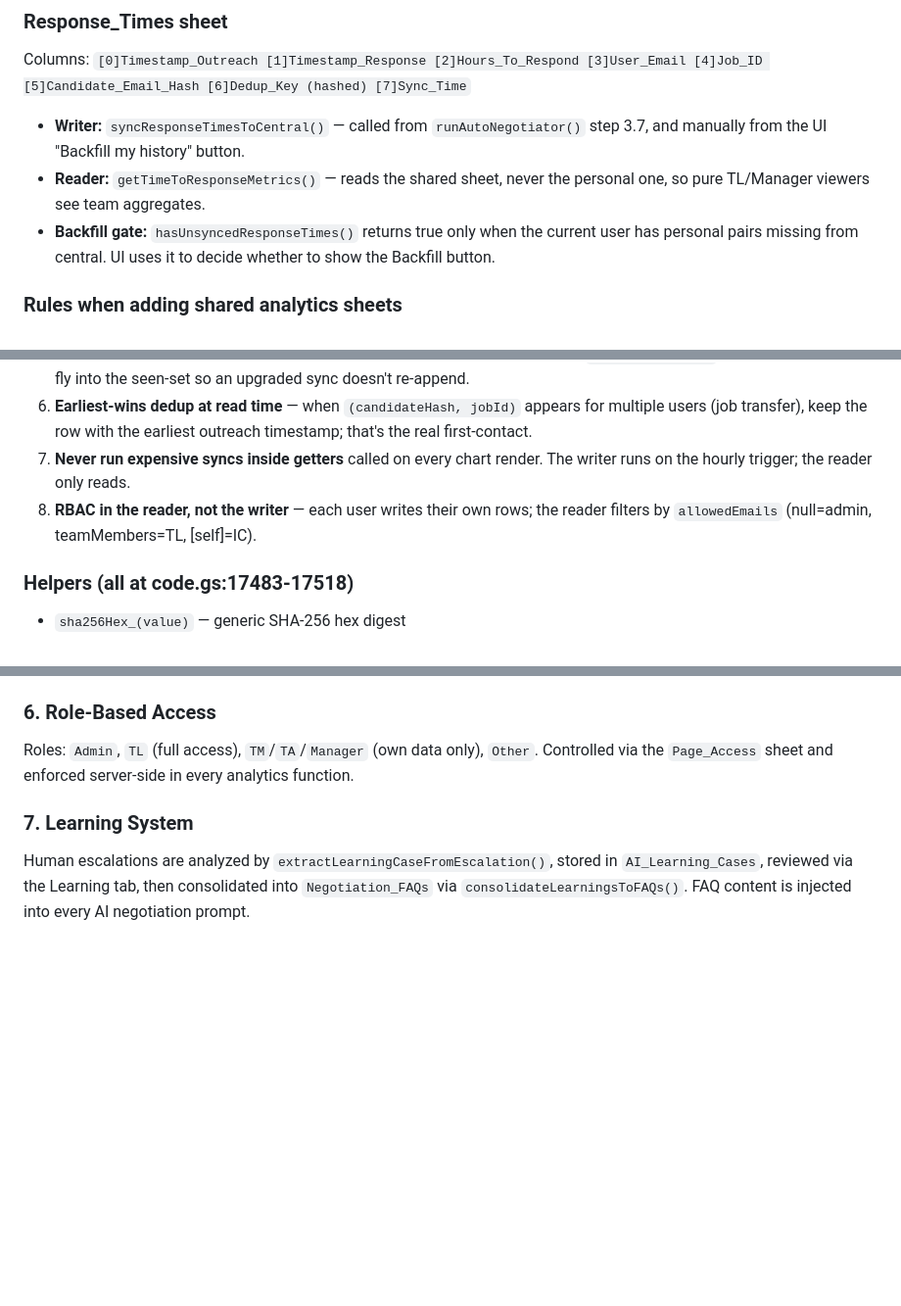
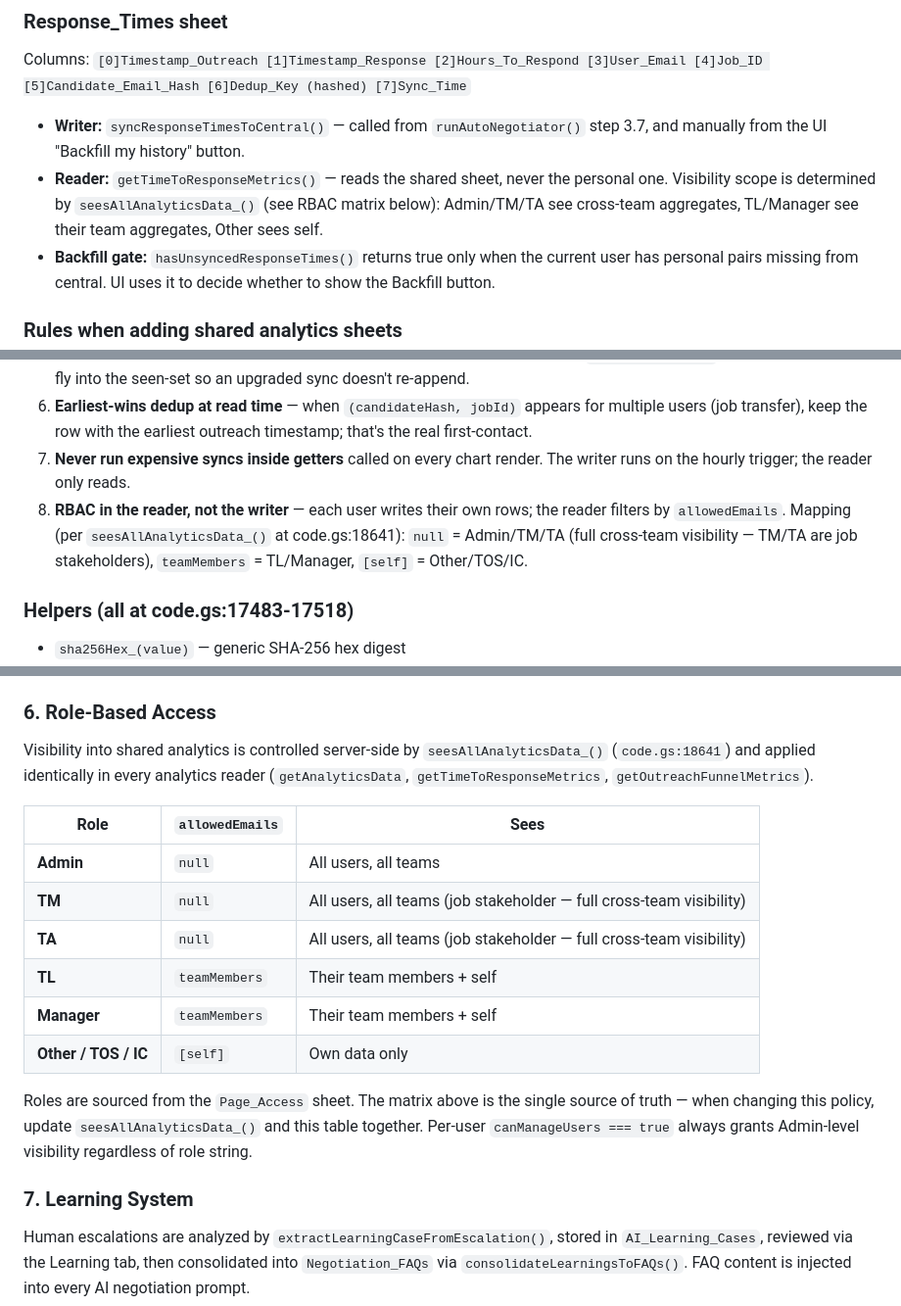
Before and after one commit to Khan-AbdulAhad/HR-ops-AI, a Markdown page: CLAUDE.md, 3 parts joined by grey strips. Shown at 98% size. Rendered like a GitHub page; blank space fills up the shorter version.

Commit message:
docs: correct RBAC matrix in CLAUDE.md and README.md
The previous role descriptions were stale: CLAUDE.md said TL had "full
access" and TM/TA/Manager saw "own data only", which contradicts the
current implementation in seesAllAnalyticsData_() (code.gs:18641).

Update to reflect actual policy:
- Admin / TM / TA → full cross-team visibility (TM/TA are job stakeholders)
- TL / Manager → team members + self
- Other / TOS / IC → own data only

Also expand the Centralized Analytics RBAC bullet (CLAUDE.md line 177)
and Response_Times reader description (line 166) to mention TM/TA.

Add an Analytics Visibility Matrix to README.md User Management section.

https://claude.ai/code/session_01PuL5sraCwU5B9mKPa1B1Pe

```diff
--- a/CLAUDE.md
+++ b/CLAUDE.md
@@ -163,7 +163,7 @@ Per-user `UserProperties` mean one user's session cannot read another user's `LO
 Columns: `[0]Timestamp_Outreach [1]Timestamp_Response [2]Hours_To_Respond [3]User_Email [4]Job_ID [5]Candidate_Email_Hash [6]Dedup_Key (hashed) [7]Sync_Time`
 
 - **Writer:** `syncResponseTimesToCentral()` — called from `runAutoNegotiator()` step 3.7, and manually from the UI "Backfill my history" button.
-- **Reader:** `getTimeToResponseMetrics()` — reads the shared sheet, never the personal one, so pure TL/Manager viewers see team aggregates.
+- **Reader:** `getTimeToResponseMetrics()` — reads the shared sheet, never the personal one. Visibility scope is determined by `seesAllAnalyticsData_()` (see RBAC matrix below): Admin/TM/TA see cross-team aggregates, TL/Manager see their team aggregates, Other sees self.
 - **Backfill gate:** `hasUnsyncedResponseTimes()` returns true only when the current user has personal pairs missing from central. UI uses it to decide whether to show the Backfill button.
 
 ### Rules when adding shared analytics sheets
@@ -174,7 +174,7 @@ Columns: `[0]Timestamp_Outreach [1]Timestamp_Response [2]Hours_To_Respond [3]Use
 5. **Backward-compat for hash migrations:** detect legacy raw-identifier rows via `/^[0-9a-f]{64}$/` and hash them on-the-fly into the seen-set so an upgraded sync doesn't re-append.
 6. **Earliest-wins dedup at read time** — when `(candidateHash, jobId)` appears for multiple users (job transfer), keep the row with the earliest outreach timestamp; that's the real first-contact.
 7. **Never run expensive syncs inside getters** called on every chart render. The writer runs on the hourly trigger; the reader only reads.
-8. **RBAC in the reader, not the writer** — each user writes their own rows; the reader filters by `allowedEmails` (null=admin, teamMembers=TL, [self]=IC).
+8. **RBAC in the reader, not the writer** — each user writes their own rows; the reader filters by `allowedEmails`. Mapping (per `seesAllAnalyticsData_()` at code.gs:18641): `null` = Admin/TM/TA (full cross-team visibility — TM/TA are job stakeholders), `teamMembers` = TL/Manager, `[self]` = Other/TOS/IC.
 
 ### Helpers (all at code.gs:17483-17518)
 - `sha256Hex_(value)` — generic SHA-256 hex digest
@@ -328,7 +328,18 @@ The primary spreadsheet (URL from `LOG_SHEET_URL`) holds all persistent state. K
 Sheet access is cached: `getCachedSheetData()` (default 60s TTL). The spreadsheet object itself is cached in `_cachedSpreadsheet`.
 
 ### 6. Role-Based Access
-Roles: `Admin`, `TL` (full access), `TM`/`TA`/`Manager` (own data only), `Other`. Controlled via the `Page_Access` sheet and enforced server-side in every analytics function.
+Visibility into shared analytics is controlled server-side by `seesAllAnalyticsData_()` (`code.gs:18641`) and applied identically in every analytics reader (`getAnalyticsData`, `getTimeToResponseMetrics`, `getOutreachFunnelMetrics`).
+
+| Role | `allowedEmails` | Sees |
+|---|---|---|
+| **Admin** | `null` | All users, all teams |
+| **TM** | `null` | All users, all teams (job stakeholder — full cross-team visibility) |
+| **TA** | `null` | All users, all teams (job stakeholder — full cross-team visibility) |
+| **TL** | `teamMembers` | Their team members + self |
+| **Manager** | `teamMembers` | Their team members + self |
+| **Other / TOS / IC** | `[self]` | Own data only |
+
+Roles are sourced from the `Page_Access` sheet. The matrix above is the single source of truth — when changing this policy, update `seesAllAnalyticsData_()` and this table together. Per-user `canManageUsers === true` always grants Admin-level visibility regardless of role string.
 
 ### 7. Learning System
 Human escalations are analyzed by `extractLearningCaseFromEscalation()`, stored in `AI_Learning_Cases`, reviewed via the Learning tab, then consolidated into `Negotiation_FAQs` via `consolidateLearningsToFAQs()`. FAQ content is injected into every AI negotiation prompt.
```
Also changed, not shown: README.md (+13 -0 lines).
